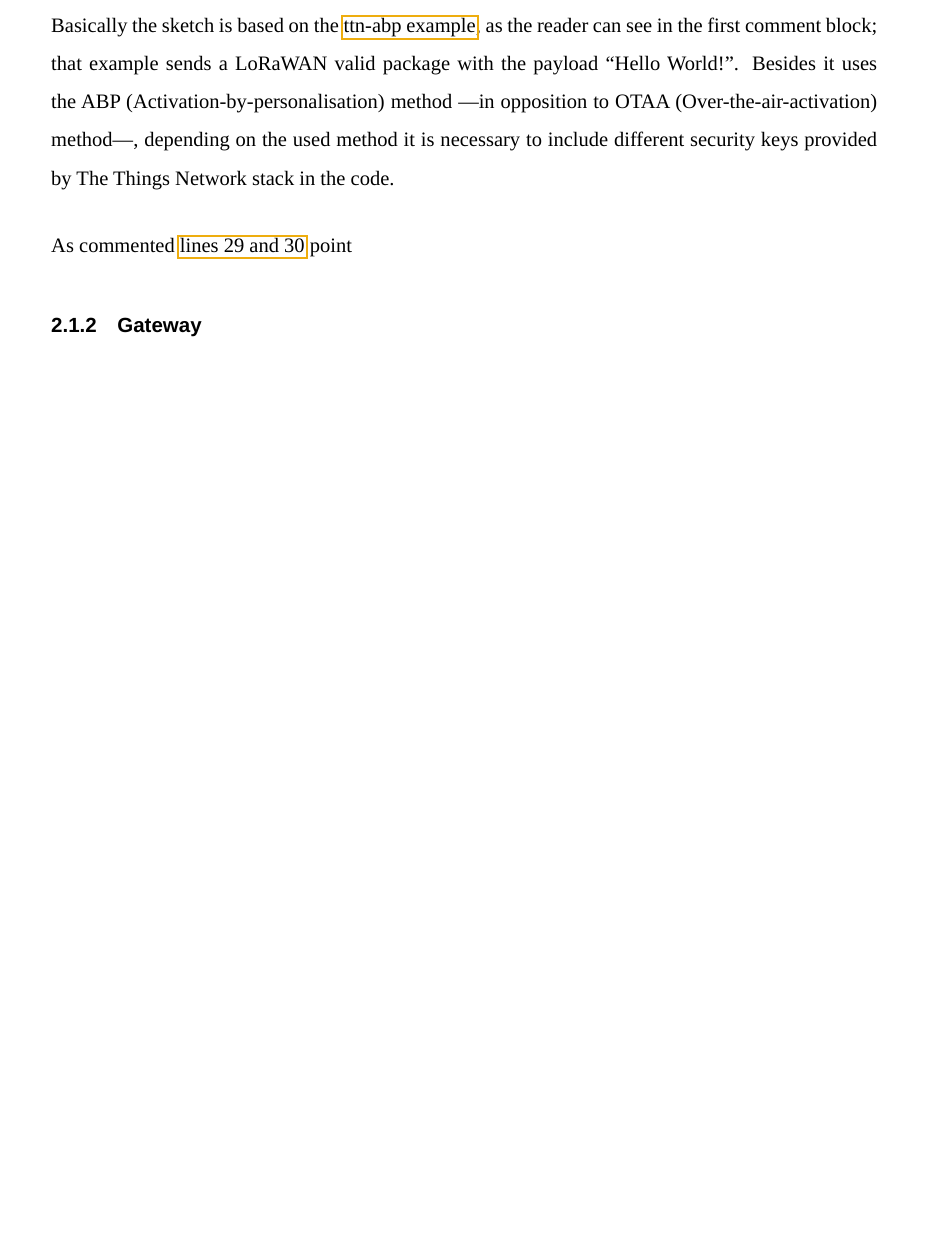
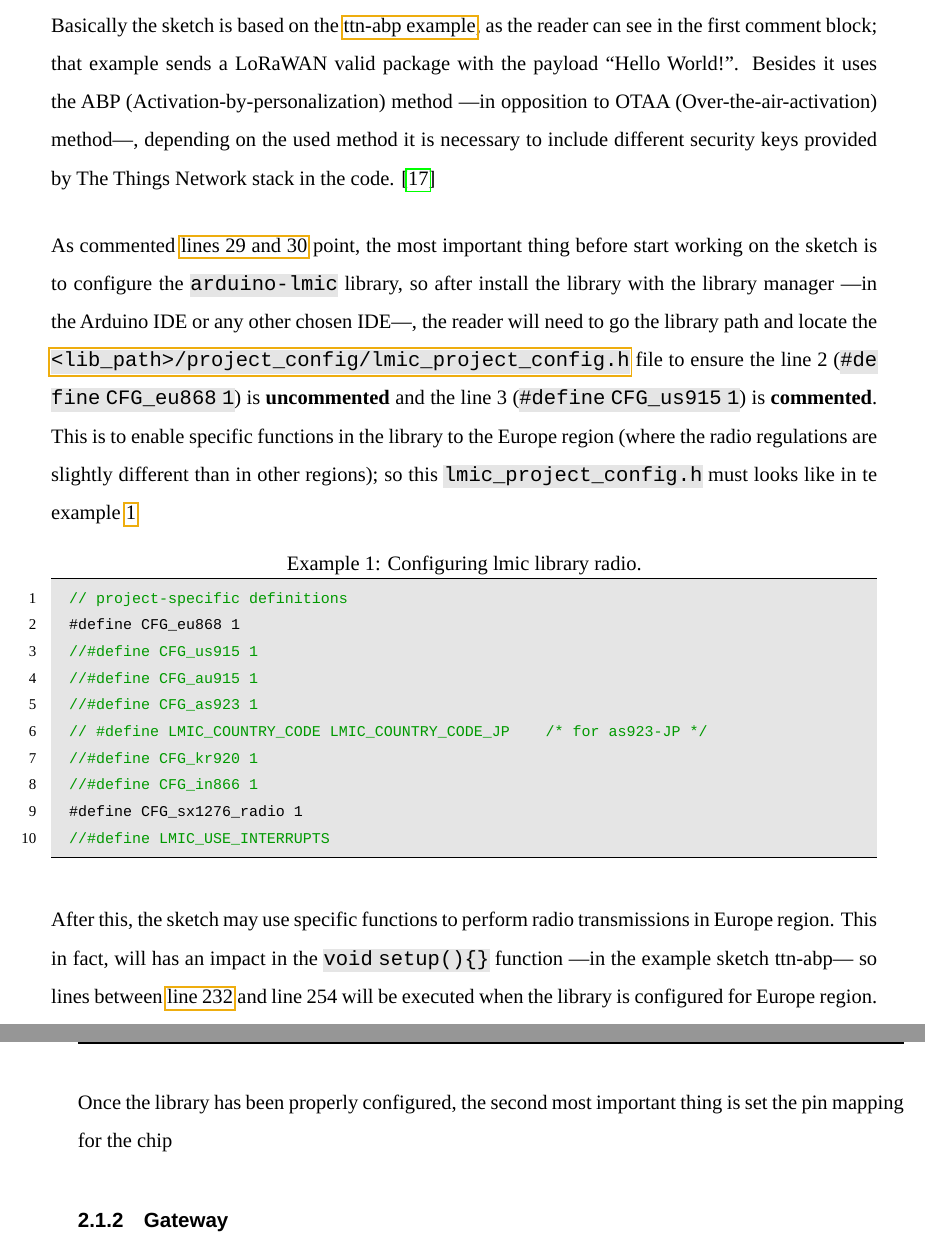
Before and after one commit to jfernandz/lora-arduino-dendrometer, a LaTeX document (docs/LaTex/Paper.tex): part of page 14 of 24 before the commit and two parts of pages 14 and 15 of 25 after it, the two joined at a grey line, cut so that both start at the same text, the shorter picture padded with empty space. Compiled offline with LuaLaTeX; a missing font is replaced by an installed copy or a similar font.

Commit message:
Fixes bad pin definition in .ino sketch and completes docs

```diff
--- a/docs/LaTex/Paper.tex
+++ b/docs/LaTex/Paper.tex
@@ -617,9 +650,33 @@ By other hand, in order to this sketch takes advantage of the plugged LoRa Shiel
 
 There is an \textit{Arduino-like wrapper} library called \href{https://github.com/mcci-catena/arduino-lorawan}{\cmd{arduino-lorawan}} also developed by MCCI; this library provides apparently a higher abstraction level and it could be helpful in a future to keep growing this project, however, for now this project is implemented using the mentioned \cmd{arduino-lmic}.
 
-Basically the sketch is based on the \href{https://github.com/mcci-catena/arduino-lmic/blob/master/examples/ttn-abp/ttn-abp.ino}{ttn-abp example}, as the reader can see in the first comment block; that example sends a LoRaWAN valid package with the payload \enquote{Hello World!}. Besides it uses the ABP (Activation-by-personalisation) method ---in opposition to OTAA (Over-the-air-activation) method---, depending on the used method it is necessary to include different security keys provided by The Things Network stack in the code.
+Basically the sketch is based on the \href{https://github.com/mcci-catena/arduino-lmic/blob/master/examples/ttn-abp/ttn-abp.ino}{ttn-abp example}, as the reader can see in the first comment block; that example sends a LoRaWAN valid package with the payload \enquote{Hello World!}. Besides it uses the ABP (Activation-by-personalization) method ---in opposition to OTAA (Over-the-air-activation) method---, depending on the used method it is necessary to include different security keys provided by The Things Network stack in the code. \cite{TTN_Security}
 
-As commented \href{https://github.com/mcci-catena/arduino-lmic/blob/master/examples/ttn-abp/ttn-abp.ino#L29}{lines 29 and 30} point
+As commented \href{https://github.com/mcci-catena/arduino-lmic/blob/master/examples/ttn-abp/ttn-abp.ino#L29}{lines 29 and 30} point, the most important thing before start working on the sketch is to configure the \cmd{arduino-lmic} library, so after install the library with the library manager ---in the Arduino IDE or any other chosen IDE---, the reader will need to go the library path and locate the \href{https://github.com/mcci-catena/arduino-lmic/blob/master/project_config/lmic_project_config.h}{\cmd{<lib\_path>/project\_config/lmic\_project\_config.h}} file to ensure the line 2 (\cmd{\#define CFG\_eu868 1}) is \textbf{uncommented} and the line 3 (\cmd{\#define CFG\_us915 1}) is \textbf{commented}. This is to enable specific functions in the library to the Europe region (where the radio regulations are slightly different than in other regions); so this \cmd{lmic\_project\_config.h} must looks like in te example \ref{ej:lmic_project_config.h}
+
+\begin{lstlisting}[%
+  % float=ht,
+  language=cpp,
+  firstnumber=1,
+  caption={Configuring lmic library radio.},
+  label=ej:lmic_project_config.h
+  ]
+  // project-specific definitions
+  #define CFG_eu868 1
+  //#define CFG_us915 1
+  //#define CFG_au915 1
+  //#define CFG_as923 1
+  // #define LMIC_COUNTRY_CODE LMIC_COUNTRY_CODE_JP	/* for as923-JP */
+  //#define CFG_kr920 1
+  //#define CFG_in866 1
+  #define CFG_sx1276_radio 1
+  //#define LMIC_USE_INTERRUPTS
+\end{lstlisting}
+
+After this, the sketch may use specific functions to perform radio transmissions in Europe region. This in fact, will has an impact in the \cmd{void setup()\{\}} function ---in the example sketch ttn-abp--- so lines between \href{https://github.com/mcci-catena/arduino-lmic/blob/master/examples/ttn-abp/ttn-abp.ino#L232}{line 232} and line 254 will be executed when the library is configured for Europe region.
+
+Once the library has been properly configured, the second most important thing is set the pin mapping for the chip
+
 
 \subsubsection{Gateway}
 
```
Also changed, not shown: docs/LaTex/Paper.bib (+7 -0 lines), docs/LaTex/Paper.pdf, docs/LaTex/Paper.tex (33 more changed lines), 1 other file.
